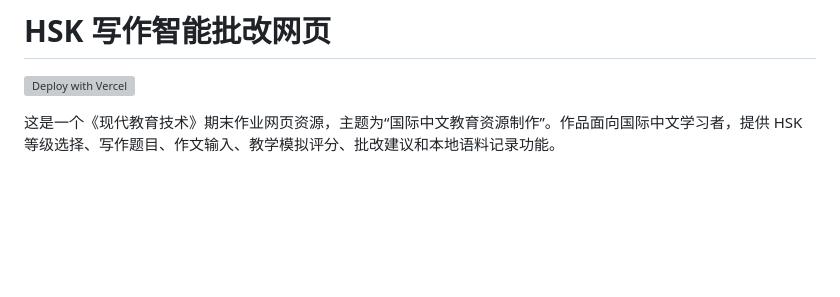
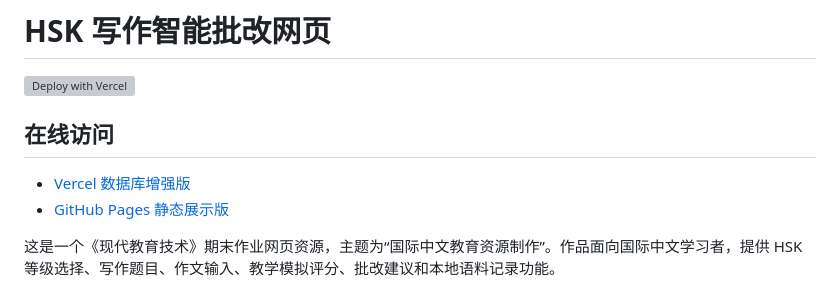
Before and after one commit to bummp/hsk-writing-studio, a Markdown page: README.md, the part around the change. GitHub-like rendering; blank space fills up the shorter version; grey boxes are pictures that could not be loaded.

Commit message:
Add live site links to README

```diff
--- a/README.md
+++ b/README.md
@@ -1,6 +1,11 @@
 # HSK 写作智能批改网页
 
 [![Deploy with Vercel](https://vercel.com/button)](https://vercel.com/new/clone?repository-url=https%3A%2F%2Fgithub.com%2Fbummp%2Fhsk-writing-studio&env=SUPABASE_URL,SUPABASE_SERVICE_ROLE_KEY,ADMIN_PASSWORD&envDescription=Supabase%20database%20settings%20and%20teacher%20admin%20password)
+
+## 在线访问
+
+- [Vercel 数据库增强版](https://hsk-writing-studio.vercel.app/)
+- [GitHub Pages 静态展示版](https://bummp.github.io/hsk-writing-studio/)
 
 这是一个《现代教育技术》期末作业网页资源，主题为“国际中文教育资源制作”。作品面向国际中文学习者，提供 HSK 等级选择、写作题目、作文输入、教学模拟评分、批改建议和本地语料记录功能。
 
```
